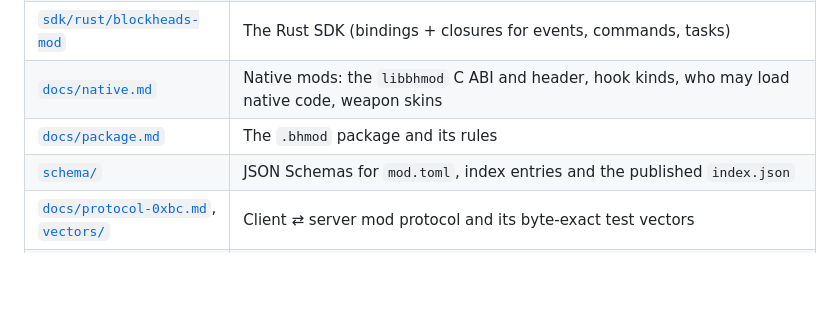
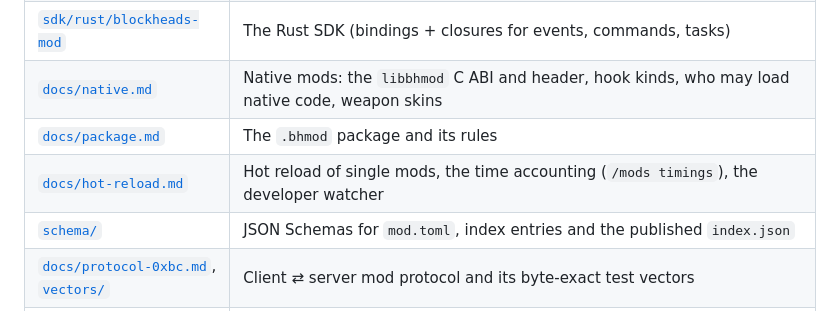
Before and after one commit to Blockheads-Club/mod-sdk, a Markdown page: README.md, the part around the change. Rendered like a GitHub page; blank space fills up the shorter version.

Commit message:
docs: hot reload and time accounting
Co-Authored-By: Claude Opus 5.5 <noreply@anthropic.com>
Claude-Session: https://claude.ai/code/session_01W7Xy6GoKedKNc6gmiBACBA

```diff
--- a/README.md
+++ b/README.md
@@ -99,6 +99,7 @@ confirmed a red warning: [`docs/native.md`](docs/native.md), example [`sdk/nativ
 | [`sdk/rust/blockheads-mod`](sdk/rust/blockheads-mod) | The Rust SDK (bindings + closures for events, commands, tasks) |
 | [`docs/native.md`](docs/native.md) | Native mods: the `libbhmod` C ABI and header, hook kinds, who may load native code, weapon skins |
 | [`docs/package.md`](docs/package.md) | The `.bhmod` package and its rules |
+| [`docs/hot-reload.md`](docs/hot-reload.md) | Hot reload of single mods, the time accounting (`/mods timings`), the developer watcher |
 | [`schema/`](schema/) | JSON Schemas for `mod.toml`, index entries and the published `index.json` |
 | [`docs/protocol-0xbc.md`](docs/protocol-0xbc.md), [`vectors/`](vectors/) | Client ⇄ server mod protocol and its byte-exact test vectors |
 | `crates/bhmod-manifest` | Reads and checks `mod.toml` and packages |
```
Also changed, not shown: docs/hot-reload.md (added, +79 -0 lines), docs/luau-api.md (+2 -0 lines).
